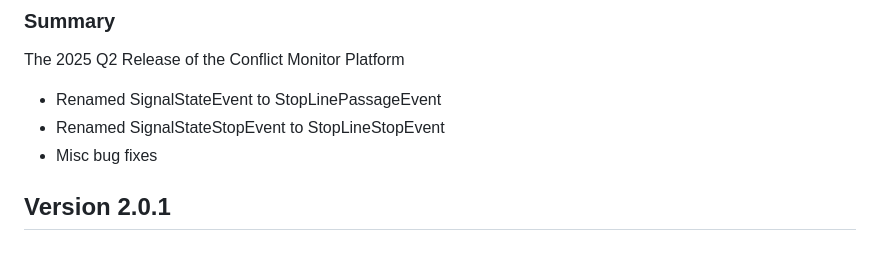
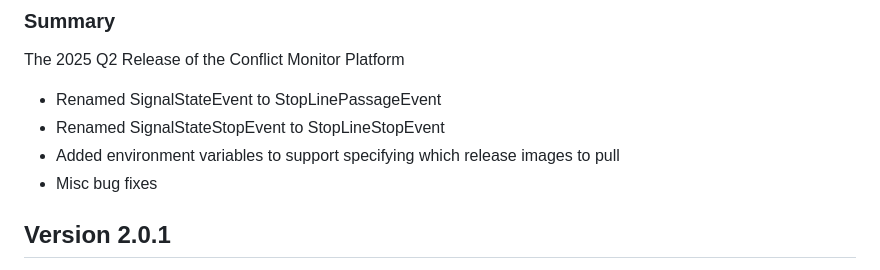
Before and after one commit to usdot-jpo-ode/jpo-conflictmonitor, a Markdown page: docs/Release_Notes.md, the part around the change. GitHub-like rendering.

Commit message:
Updating release notes to include docker image vars

```diff
--- a/docs/Release_Notes.md
+++ b/docs/Release_Notes.md
@@ -5,7 +5,9 @@
 The 2025 Q2 Release of the Conflict Monitor Platform
 - Renamed SignalStateEvent to StopLinePassageEvent
 - Renamed SignalStateStopEvent to StopLineStopEvent
+- Added environment variables to support specifying which release images to pull
 - Misc bug fixes
+
 
 
 ## Version 2.0.1
```
